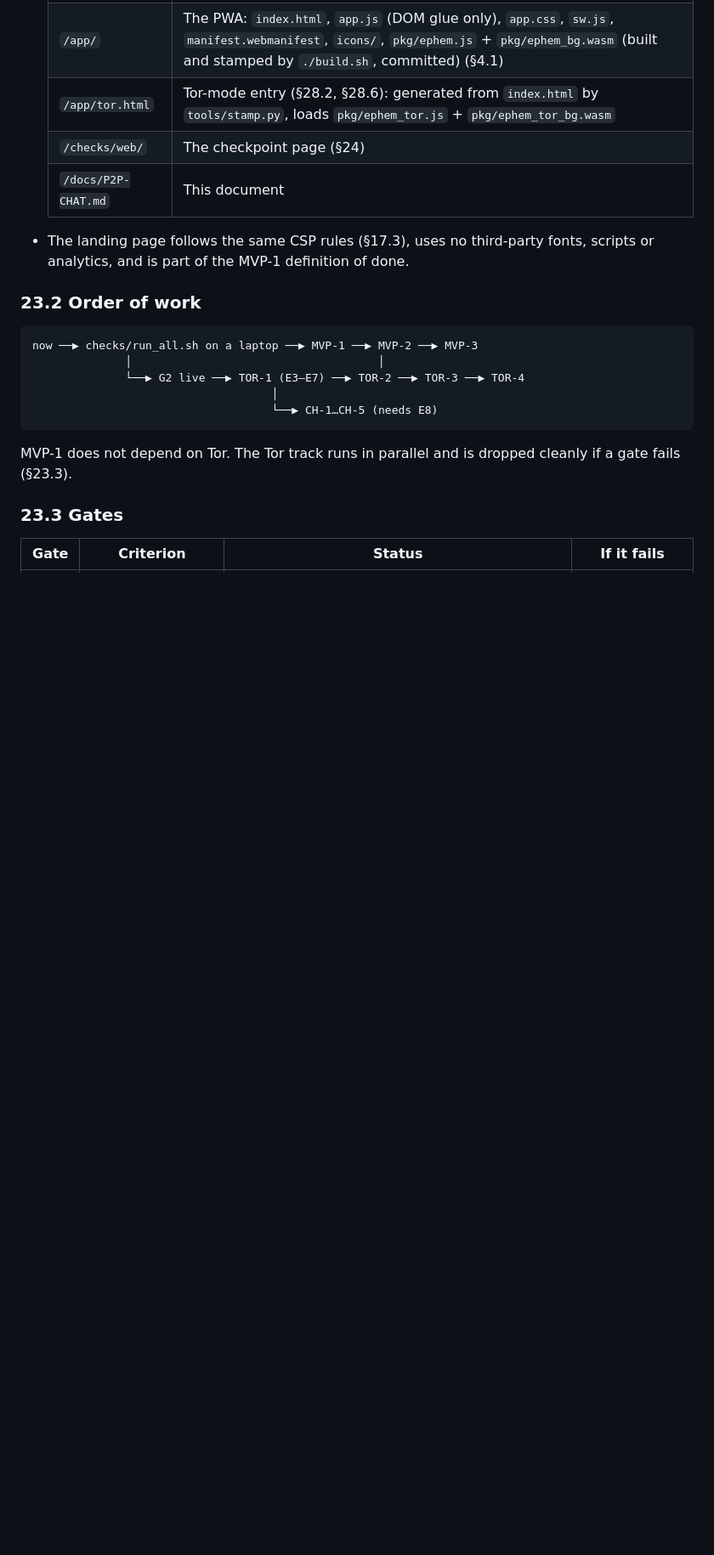
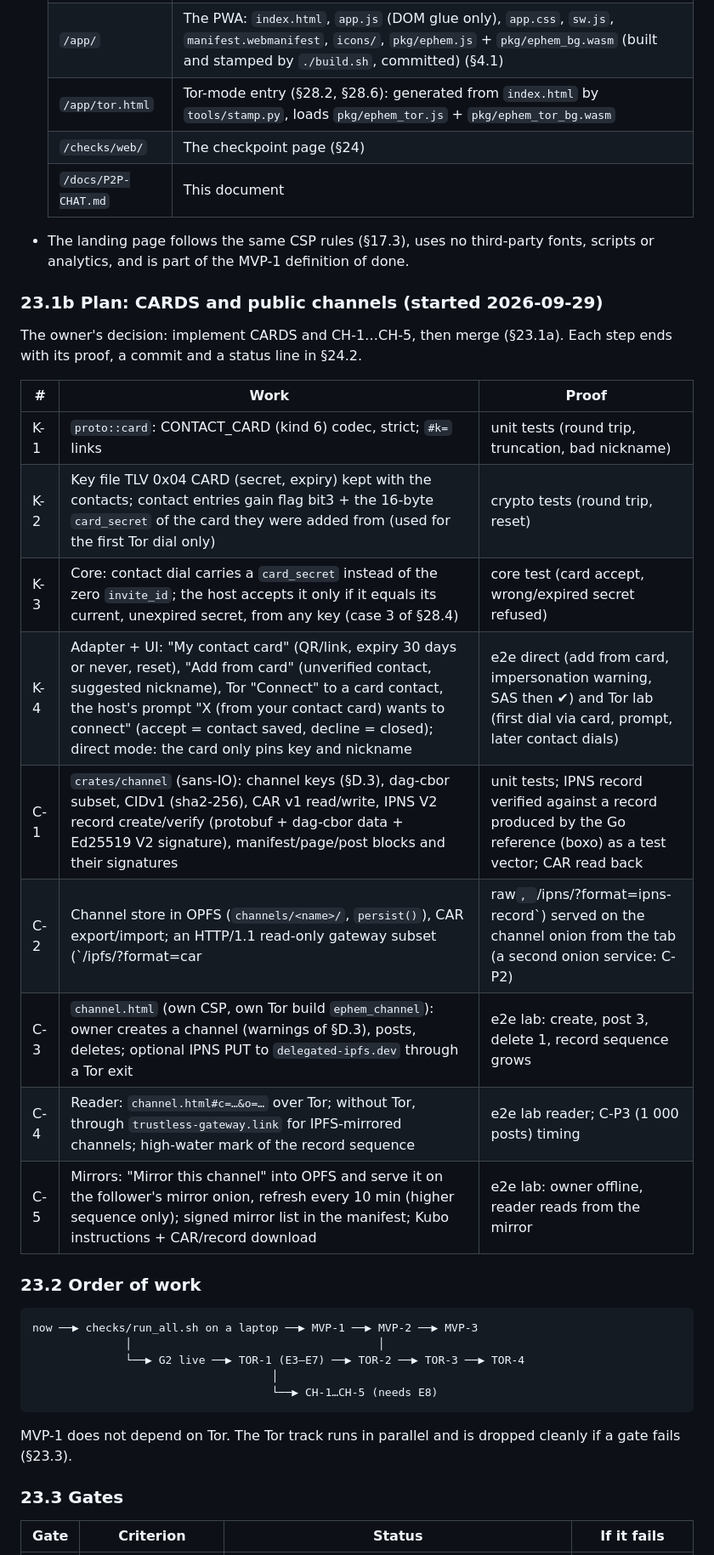
Before and after one commit to darkcite/ephem, a Markdown page: docs/P2P-CHAT.md, the part around one of its changes. Shown at 85% size. Drawn GitHub-style; blank space fills up the shorter version.

Commit message:
Spec: live confirmations; plan for CARDS and CH-1..CH-5
Co-Authored-By: Claude Opus 5.5 <noreply@anthropic.com>
Claude-Session: https://claude.ai/code/session_018Thuc3rSDR8evgqfKzgt9q

````diff
--- a/docs/P2P-CHAT.md
+++ b/docs/P2P-CHAT.md
@@ -1085,6 +1085,22 @@ Members     4 / 8  (links 5 / 6)
 
 - The landing page follows the same CSP rules (§17.3), uses no third-party fonts, scripts or analytics, and is part of the MVP-1 definition of done.
 
+### 23.1b Plan: CARDS and public channels (started 2026-09-29)
+
+The owner's decision: implement CARDS and CH-1…CH-5, then merge (§23.1a). Each step ends with its proof, a commit and a status line in §24.2.
+
+| # | Work | Proof |
+|---|---|---|
+| K-1 | `proto::card`: CONTACT_CARD (kind 6) codec, strict; `#k=` links | unit tests (round trip, truncation, bad nickname) |
+| K-2 | Key file TLV 0x04 CARD (secret, expiry) kept with the contacts; contact entries gain flag bit3 + the 16-byte `card_secret` of the card they were added from (used for the first Tor dial only) | crypto tests (round trip, reset) |
+| K-3 | Core: contact dial carries a `card_secret` instead of the zero `invite_id`; the host accepts it only if it equals its current, unexpired secret, from any key (case 3 of §28.4) | core test (card accept, wrong/expired secret refused) |
+| K-4 | Adapter + UI: "My contact card" (QR/link, expiry 30 days or never, reset), "Add from card" (unverified contact, suggested nickname), Tor "Connect" to a card contact, the host's prompt "X (from your contact card) wants to connect" (accept = contact saved, decline = closed); direct mode: the card only pins key and nickname | e2e direct (add from card, impersonation warning, SAS then ✔) and Tor lab (first dial via card, prompt, later contact dials) |
+| C-1 | `crates/channel` (sans-IO): channel keys (§D.3), dag-cbor subset, CIDv1 (sha2-256), CAR v1 read/write, IPNS V2 record create/verify (protobuf + dag-cbor data + Ed25519 V2 signature), manifest/page/post blocks and their signatures | unit tests; IPNS record verified against a record produced by the Go reference (boxo) as a test vector; CAR read back |
+| C-2 | Channel store in OPFS (`channels/<name>/`, `persist()`), CAR export/import; an HTTP/1.1 read-only gateway subset (`/ipfs/<cid>?format=car|raw`, `/ipns/<name>?format=ipns-record`) served on the channel onion from the tab (a second onion service: C-P2) | e2e in the lab: a second browser fetches and verifies the channel over the onion |
+| C-3 | `channel.html` (own CSP, own Tor build `ephem_channel`): owner creates a channel (warnings of §D.3), posts, deletes; optional IPNS PUT to `delegated-ipfs.dev` through a Tor exit | e2e lab: create, post 3, delete 1, record sequence grows |
+| C-4 | Reader: `channel.html#c=…&o=…` over Tor; without Tor, through `trustless-gateway.link` for IPFS-mirrored channels; high-water mark of the record sequence | e2e lab reader; C-P3 (1 000 posts) timing |
+| C-5 | Mirrors: "Mirror this channel" into OPFS and serve it on the follower's mirror onion, refresh every 10 min (higher sequence only); signed mirror list in the manifest; Kubo instructions + CAR/record download | e2e lab: owner offline, reader reads from the mirror |
+
 ### 23.2 Order of work
 
 ```
````
Also changed, not shown: other parts of docs/P2P-CHAT.md (+2 -2 lines).
